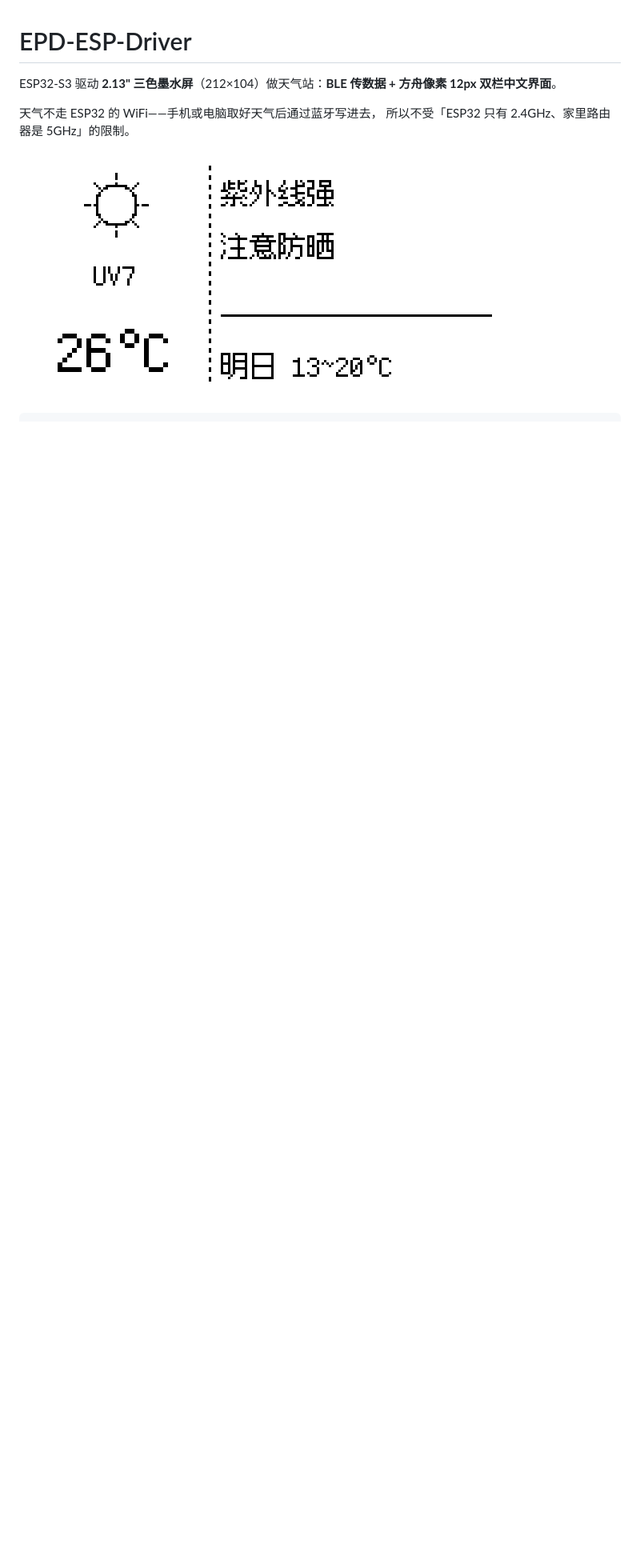
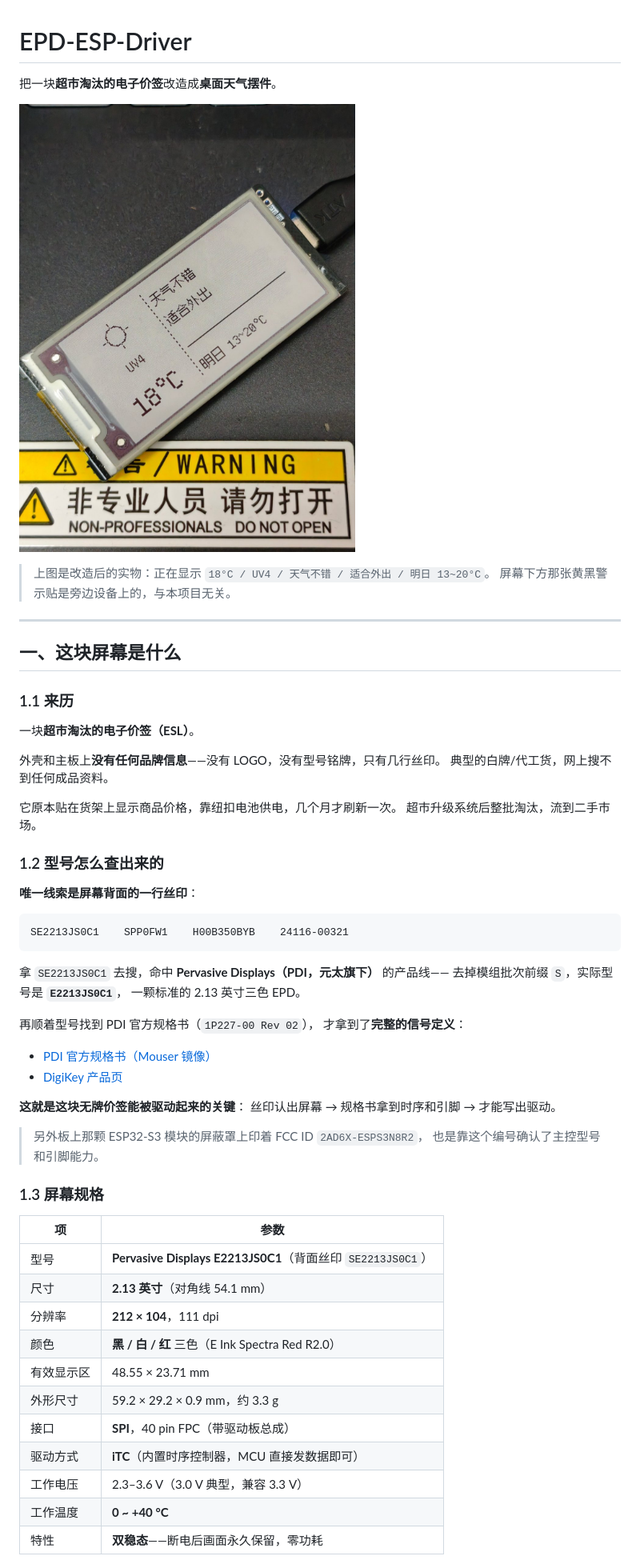
Before and after one commit to ABE9-mix/EPD-ESP-driver, a Markdown page: README.md, the part around one of its changes. Shown at 80% size. Rendered like a GitHub page; pictures changed too: docs/epd-label-photo.jpg (added); blank space fills up the shorter version.

````diff
--- a/README.md
+++ b/README.md
@@ -1,8 +1,63 @@
 # EPD-ESP-Driver
 
-ESP32-S3 驱动 **2.13" 三色墨水屏**（212×104）做天气站：**BLE 传数据 + 方舟像素 12px 双栏中文界面**。
+把一块**超市淘汰的电子价签**改造成**桌面天气摆件**。
 
-天气不走 ESP32 的 WiFi——手机或电脑取好天气后通过蓝牙写进去，
-所以不受「ESP32 只有 2.4GHz、家里路由器是 5GHz」的限制。
+![实物](docs/epd-label-photo.jpg)
 
-![界面预览](docs/preview_sunny.png)
+> 上图是改造后的实物：正在显示 `18°C / UV4 / 天气不错 / 适合外出 / 明日 13~20°C`。
+> 屏幕下方那张黄黑警示贴是旁边设备上的，与本项目无关。
+
+---
+
+## 一、这块屏幕是什么
+
+### 1.1 来历
+
+一块**超市淘汰的电子价签（ESL）**。
+
+外壳和主板上**没有任何品牌信息**——没有 LOGO，没有型号铭牌，只有几行丝印。
+典型的白牌/代工货，网上搜不到任何成品资料。
+
+它原本贴在货架上显示商品价格，靠纽扣电池供电，几个月才刷新一次。
+超市升级系统后整批淘汰，流到二手市场。
+
+### 1.2 型号怎么查出来的
+
+**唯一线索是屏幕背面的一行丝印**：
+
+```
+SE2213JS0C1    SPP0FW1    H00B350BYB    24116-00321
+```
+
+拿 `SE2213JS0C1` 去搜，命中 **Pervasive Displays（PDI，元太旗下）** 的产品线——
+去掉模组批次前缀 `S`，实际型号是 **`E2213JS0C1`**，
+一颗标准的 2.13 英寸三色 EPD。
+
+再顺着型号找到 PDI 官方规格书（`1P227-00 Rev 02`），
+才拿到了**完整的信号定义**：
+
+- [PDI 官方规格书（Mouser 镜像）](https://www.mouser.com/catalog/specsheets/Pervasive%20Displays-02-17-2021-1P227-00_02_E2213JS0C1,%20E2213JS0C2_20210204.pdf)
+- [DigiKey 产品页](https://www.digikey.com/en/products/detail/pervasive-displays/E2213JS0C1/13572392)
+
+**这就是这块无牌价签能被驱动起来的关键**：
+丝印认出屏幕 → 规格书拿到时序和引脚 → 才能写出驱动。
+
+> 另外板上那颗 ESP32-S3 模块的屏蔽罩上印着 FCC ID `2AD6X-ESPS3N8R2`，
+> 也是靠这个编号确认了主控型号和引脚能力。
+
+### 1.3 屏幕规格
+
+| 项 | 参数 |
+|---|---|
+| 型号 | **Pervasive Displays E2213JS0C1**（背面丝印 `SE2213JS0C1`） |
+| 尺寸 | **2.13 英寸**（对角线 54.1 mm） |
+| 分辨率 | **212 × 104**，111 dpi |
+| 颜色 | **黑 / 白 / 红** 三色（E Ink Spectra Red R2.0） |
+| 有效显示区 | 48.55 × 23.71 mm |
+| 外形尺寸 | 59.2 × 29.2 × 0.9 mm，约 3.3 g |
+| 接口 | **SPI**，40 pin FPC（带驱动板总成） |
+| 驱动方式 | **iTC**（内置时序控制器，MCU 直接发数据即可） |
+| 工作电压 | 2.3–3.6 V（3.0 V 典型，兼容 3.3 V） |
+| 工作温度 | **0 ~ +40 °C** |
+| 特性 | **双稳态**——断电后画面永久保留，零功耗 |
+
````
Also changed, not shown: other parts of README.md (+185 -105 lines).
